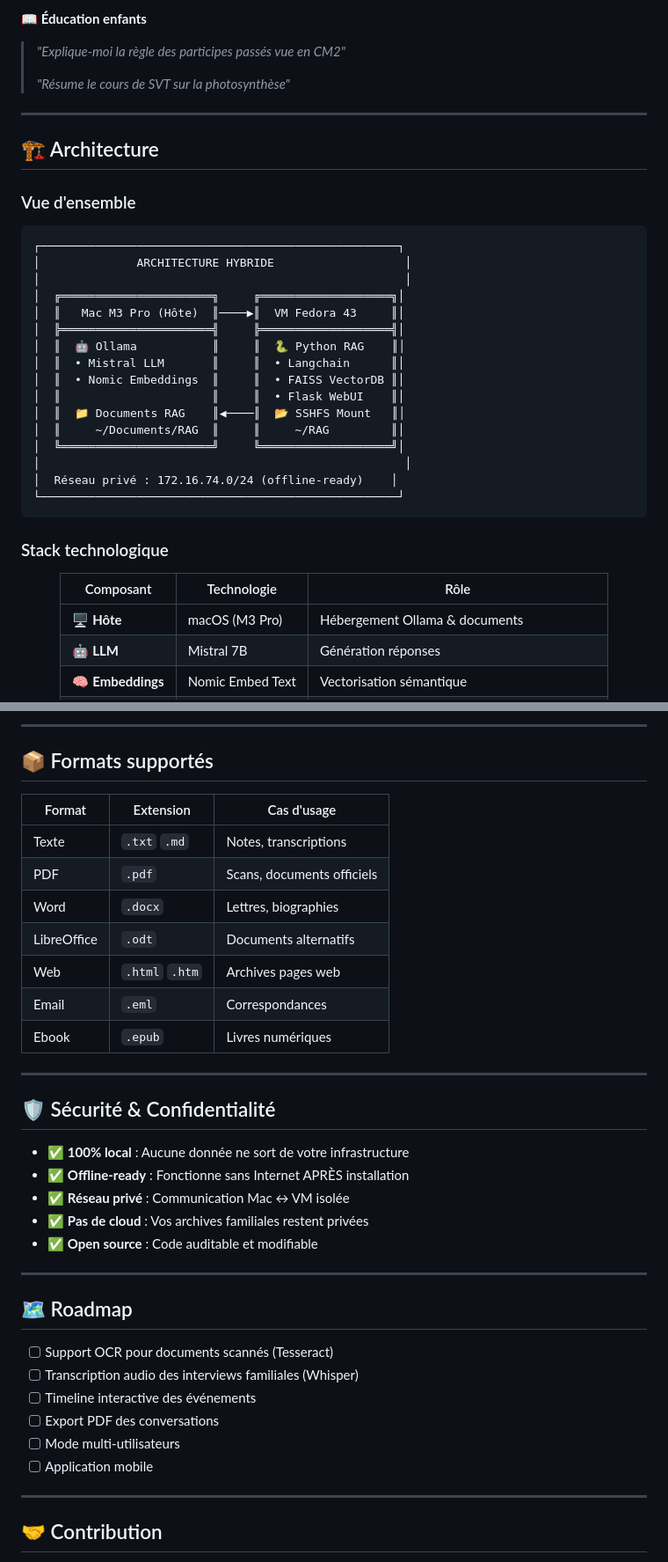
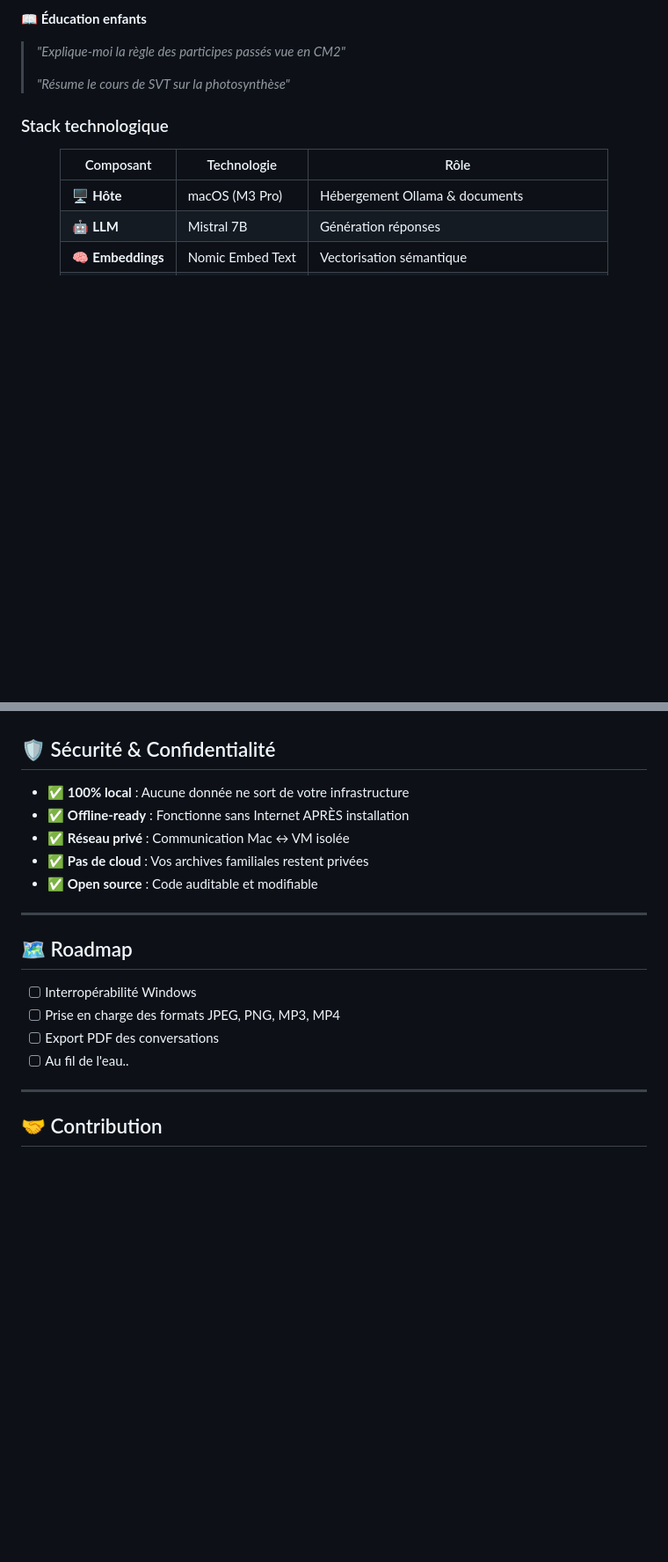
Before and after one commit to Liam4Chilll/FAMILY_RAG, a Markdown page: readme.md, 2 parts joined by grey strips. Shown: that part at 88% size. Rendered like a GitHub page; blank space fills up the shorter version.

````diff
--- a/readme.md
+++ b/readme.md
@@ -67,30 +64,6 @@ Un système **intelligent et privé** qui :
 > *"Explique-moi la règle des participes passés vue en CM2"*
 >
 > *"Résume le cours de SVT sur la photosynthèse"*
-
----
-
-## 🏗️ Architecture
-
-### Vue d'ensemble
-```
-┌────────────────────────────────────────────────────┐
-│              ARCHITECTURE HYBRIDE                   │
-│                                                     │
-│  ╔══════════════════════╗     ╔═══════════════════╗│
-│  ║   Mac M3 Pro (Hôte)  ║────▶║  VM Fedora 43     ║│
-│  ╠══════════════════════╣     ╠═══════════════════╣│
-│  ║  🤖 Ollama           ║     ║  🐍 Python RAG    ║│
-│  ║  • Mistral LLM       ║     ║  • Langchain      ║│
-│  ║  • Nomic Embeddings  ║     ║  • FAISS VectorDB ║│
-│  ║                      ║     ║  • Flask WebUI    ║│
-│  ║  📁 Documents RAG    ║◀────║  📂 SSHFS Mount   ║│
-│  ║     ~/Documents/RAG  ║     ║     ~/RAG         ║│
-│  ╚══════════════════════╝     ╚═══════════════════╝│
-│                                                     │
-│  Réseau privé : 172.16.74.0/24 (offline-ready)    │
-└────────────────────────────────────────────────────┘
-```
 
 ### Stack technologique
 
@@ -201,18 +116,3 @@ rag-manage backup
----
-
-## 📦 Formats supportés
-
-| Format | Extension | Cas d'usage |
-|--------|-----------|-------------|
-| Texte | `.txt` `.md` | Notes, transcriptions |
-| PDF | `.pdf` | Scans, documents officiels |
-| Word | `.docx` | Lettres, biographies |
-| LibreOffice | `.odt` | Documents alternatifs |
-| Web | `.html` `.htm` | Archives pages web |
-| Email | `.eml` | Correspondances |
-| Ebook | `.epub` | Livres numériques |
-
----
 
 ## 🛡️ Sécurité & Confidentialité
 
@@ -226,12 +126,10 @@ rag-manage backup
 
 ## 🗺️ Roadmap
 
-- [ ] Support OCR pour documents scannés (Tesseract)
-- [ ] Transcription audio des interviews familiales (Whisper)
-- [ ] Timeline interactive des événements
+- [ ] Interropérabilité Windows
+- [ ] Prise en charge des formats JPEG, PNG, MP3, MP4
 - [ ] Export PDF des conversations
-- [ ] Mode multi-utilisateurs
-- [ ] Application mobile
+- [ ] Au fil de l'eau..
 
 ---
 
````
Also changed, not shown: other parts of readme.md (+18 -79 lines).
